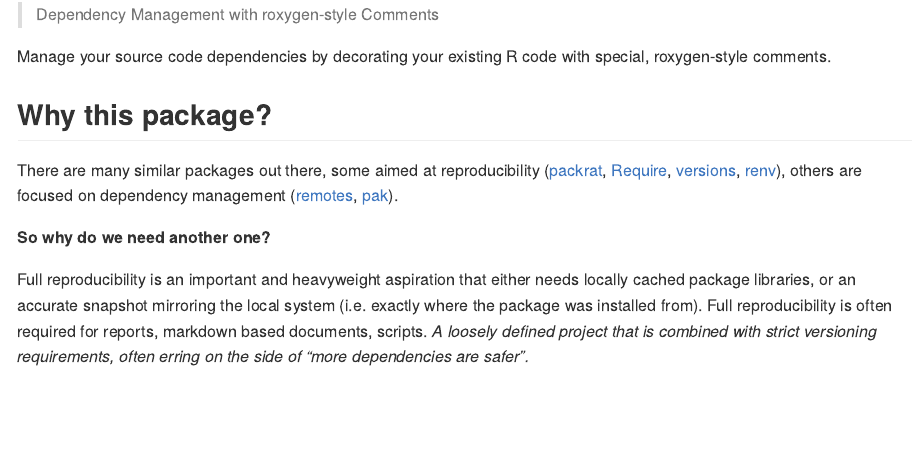
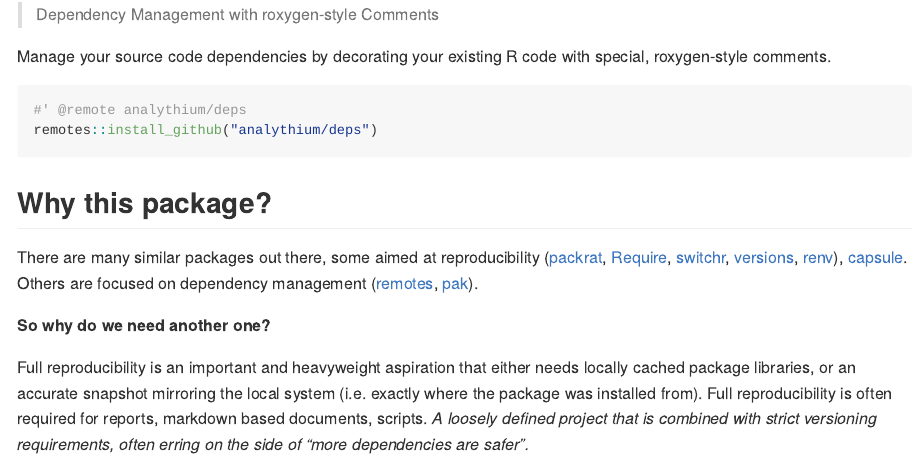
Before and after one commit to analythium/deps, an R Markdown document (README.Rmd): the page in a window 1100 px wide, from 110 px down. The pictures show the output file README.md that the author committed with the source, drawn offline in the style of GitHub; badge pictures from the web are left out.

Commit message:
Update readme and docs
Signed-off-by: Peter Solymos <psolymos@gmail.com>

````diff
--- a/README.Rmd
+++ b/README.Rmd
@@ -23,14 +23,21 @@
 
 [![Build status](https://github.com/analythium/deps/actions/workflows/check.yml/badge.svg)](https://github.com/analythium/deps/actions)
 
+```R
+#' @remote analythium/deps
+remotes::install_github("analythium/deps")
+```
+
 ## Why this package?
 
 There are many similar packages out there, some aimed at reproducibility
 ([packrat](https://CRAN.R-project.org/package=packrat),
 [Require](https://CRAN.R-project.org/package=Require),
+[switchr](https://cran.r-project.org/package=switchr),
 [versions](https://CRAN.R-project.org/package=versions),
 [renv](https://CRAN.R-project.org/package=renv)),
-others are focused on dependency management
+[capsule](https://github.com/MilesMcBain/capsule).
+Others are focused on dependency management
 ([remotes](https://CRAN.R-project.org/package=remotes),
 [pak](https://CRAN.R-project.org/package=pak)).
 
````
Also changed, not shown: README.md, 2 other files.
